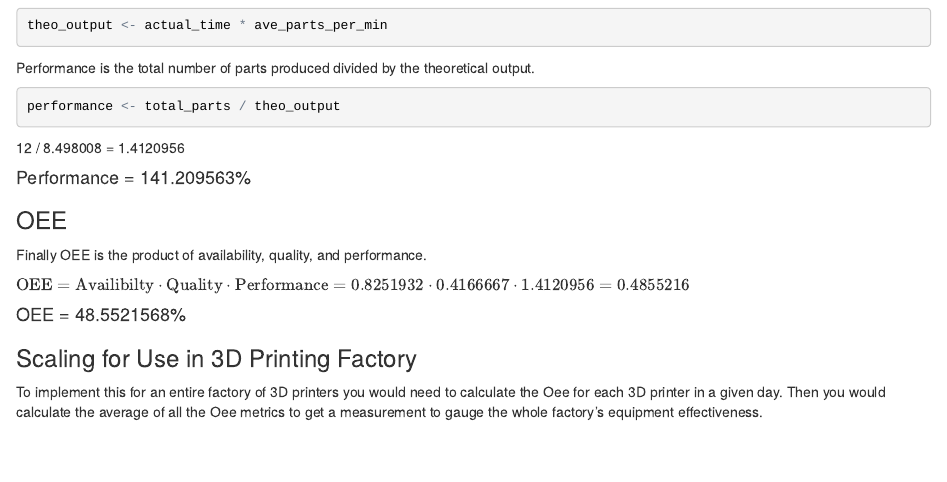
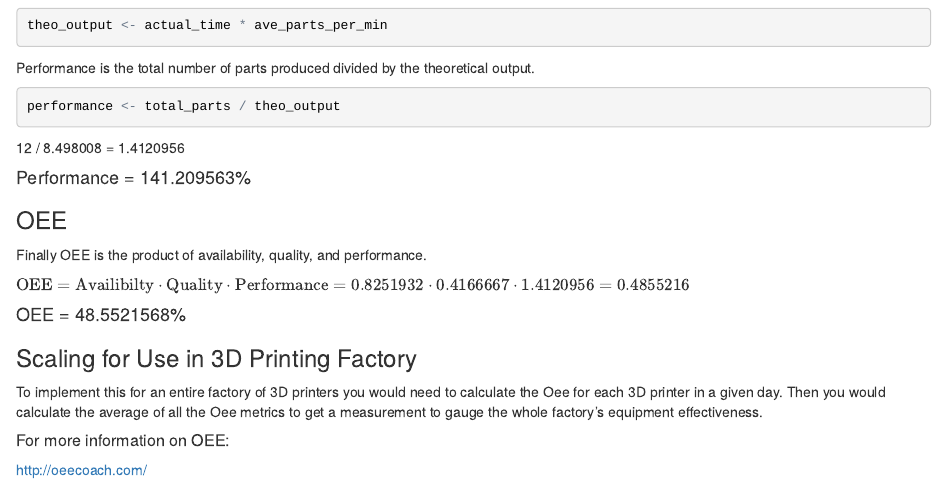
Before and after one commit to DataUrbanEconGeek/OEE_for_3D_Printers, an R Markdown document (Oee.Rmd): the page in a window 1100 px wide, from 2750 px down. The pictures show the output file Oee.html that the author committed with the source, opened offline.

Commit message:
Updating

```diff
--- a/Oee.Rmd
+++ b/Oee.Rmd
@@ -118,3 +118,6 @@ $\text{OEE} = \text{Availibilty} \cdot \text{Quality} \cdot \text{Performance} =
 ###Scaling for Use in 3D Printing Factory
 
 To implement this for an entire factory of 3D printers you would need to calculate the Oee for each 3D printer in a given day. Then you would calculate the average of all the Oee metrics to get a measurement to gauge the whole factory's equipment effectiveness.
+
+#####For more information on OEE:
+http://oeecoach.com/
```
Also changed, not shown: OEE For 3D Printers.pdf (added), Oee.html.
